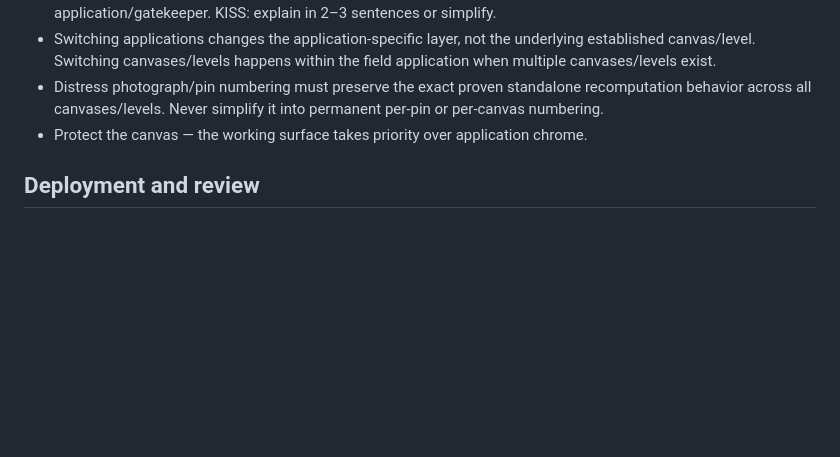
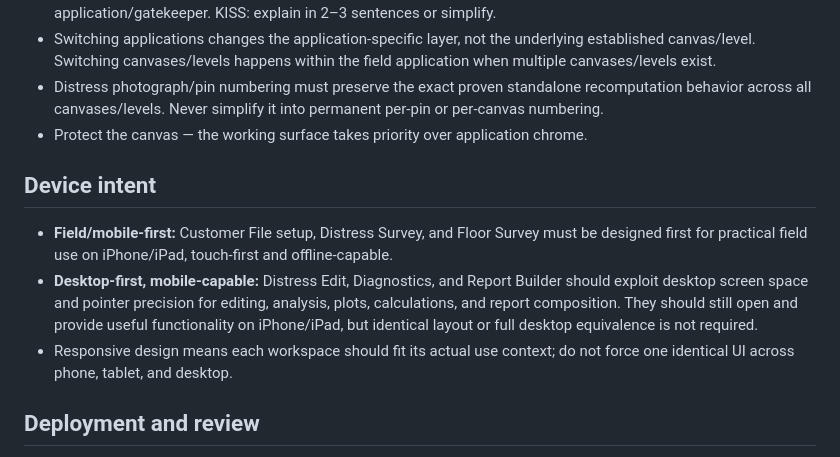
Before and after one commit to tappel003-byte/Toolbox-V3, a Markdown page: AGENTS.md, the part around the change. Rendered like a GitHub page; blank space fills up the shorter version.

Commit message:
docs: clarify device intent

```diff
--- a/AGENTS.md
+++ b/AGENTS.md
@@ -51,6 +51,12 @@ Operational guardrails for anyone (human or AI) implementing Toolbox. This is en
 - Distress photograph/pin numbering must preserve the exact proven standalone recomputation behavior across all canvases/levels. Never simplify it into permanent per-pin or per-canvas numbering.
 - Protect the canvas — the working surface takes priority over application chrome.
 
+## Device intent
+
+- **Field/mobile-first:** Customer File setup, Distress Survey, and Floor Survey must be designed first for practical field use on iPhone/iPad, touch-first and offline-capable.
+- **Desktop-first, mobile-capable:** Distress Edit, Diagnostics, and Report Builder should exploit desktop screen space and pointer precision for editing, analysis, plots, calculations, and report composition. They should still open and provide useful functionality on iPhone/iPad, but identical layout or full desktop equivalence is not required.
+- Responsive design means each workspace should fit its actual use context; do not force one identical UI across phone, tablet, and desktop.
+
 ## Deployment and review
 
 - Live deployment is required for meaningful product review.
```
